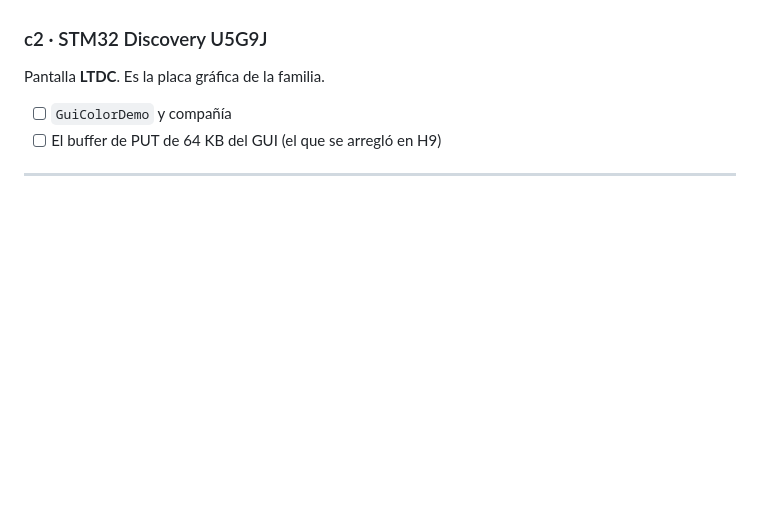
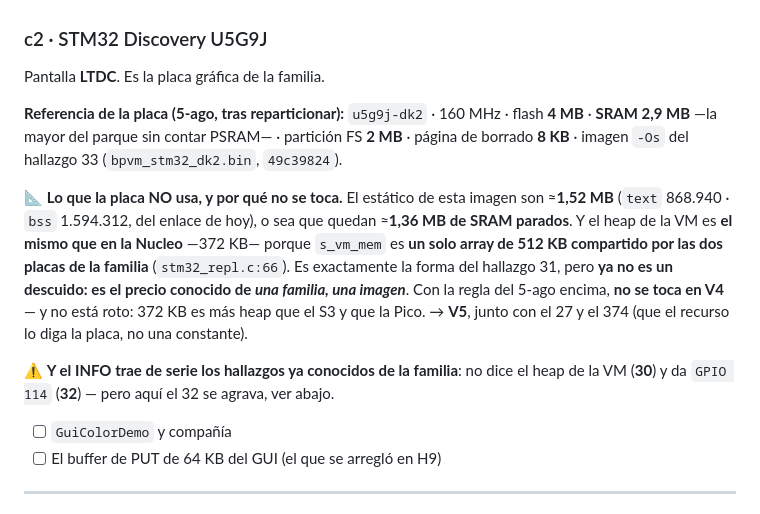
Before and after one commit to legio-e/BasicPlus, a Markdown page: docs/H13_PRUEBAS.md, the part around one of its changes. Drawn GitHub-style; blank space fills up the shorter version.

Commit message:
docs(v4/H13): ficha de la c2 + el hallazgo 32 es peor de lo que parecia
Ficha de la Discovery: u5g9j-dk2, 160 MHz, flash 4 MB, SRAM 2,9 MB (la mayor del
parque sin PSRAM), FS 2 MB, imagen -Os del hallazgo 33.

Y el dato que hay que dejar escrito antes de que lo pregunte nadie: el estatico
de esta imagen son ~1,52 MB, o sea que quedan ~1,36 MB de SRAM parados, y el
heap es el MISMO que en la Nucleo (372 KB) porque s_vm_mem es un solo array de
512 KB compartido por las dos placas. Es la forma del hallazgo 31 pero ya no es
un descuido: es el precio conocido de 'una familia, una imagen'. No se toca en
V4 y no esta roto.

Ampliacion del hallazgo 32: no es solo el GPIO ni solo el INFO. Los tres
contadores del backend son constantes horneadas DEL U575 y el codigo lo dice
(gpio_stm32.c:139/147/151). El comentario los llama 'board-aware' y no lo son:
no miran BPVM_BOARD_DK2 aunque board.h distingue las dos placas. La Discovery,
que es un U5G9, reporta los numeros del U575. El arreglo no es que el INFO
pregunte al backend: es que el backend pregunte a la PLACA, como ya se hace con
boardName.

Co-Authored-By: Claude Opus 5 <noreply@anthropic.com>

```diff
--- a/docs/H13_PRUEBAS.md
+++ b/docs/H13_PRUEBAS.md
@@ -1287,6 +1287,26 @@ Lo que ha dejado, que no es poco para una placa sin pantalla:
 
 ### c2 · STM32 Discovery U5G9J
 Pantalla **LTDC**. Es la placa gráfica de la familia.
+
+**Referencia de la placa (5-ago, tras reparticionar):** `u5g9j-dk2` · 160 MHz ·
+flash **4 MB** · **SRAM 2,9 MB** —la mayor del parque sin contar PSRAM— ·
+partición FS **2 MB** · página de borrado **8 KB** · imagen `-Os` del hallazgo 33
+(`bpvm_stm32_dk2.bin`, `49c39824`).
+
+📐 **Lo que la placa NO usa, y por qué no se toca.** El estático de esta imagen
+son ≈**1,52 MB** (`text` 868.940 · `bss` 1.594.312, del enlace de hoy), o sea
+que quedan ≈**1,36 MB de SRAM parados**. Y el heap de la VM es **el mismo que en
+la Nucleo** —372 KB— porque `s_vm_mem` es **un solo array de 512 KB compartido
+por las dos placas de la familia** (`stm32_repl.c:66`). Es exactamente la forma
+del hallazgo 31, pero **ya no es un descuido: es el precio conocido de *una
+familia, una imagen***. Con la regla del 5-ago encima, **no se toca en V4** —
+y no está roto: 372 KB es más heap que el S3 y que la Pico. → **V5**, junto con
+el 27 y el 374 (que el recurso lo diga la placa, no una constante).
+
+⚠️ **Y el INFO trae de serie los hallazgos ya conocidos de la familia**: no dice
+el heap de la VM (**30**) y da `GPIO 114` (**32**) — pero aquí el 32 se agrava,
+ver abajo.
+
 - [ ] `GuiColorDemo` y compañía
 - [ ] El buffer de PUT de 64 KB del GUI (el que se arregló en H9)
 
```
Also changed, not shown: other parts of docs/H13_PRUEBAS.md (+3 -1 lines).
